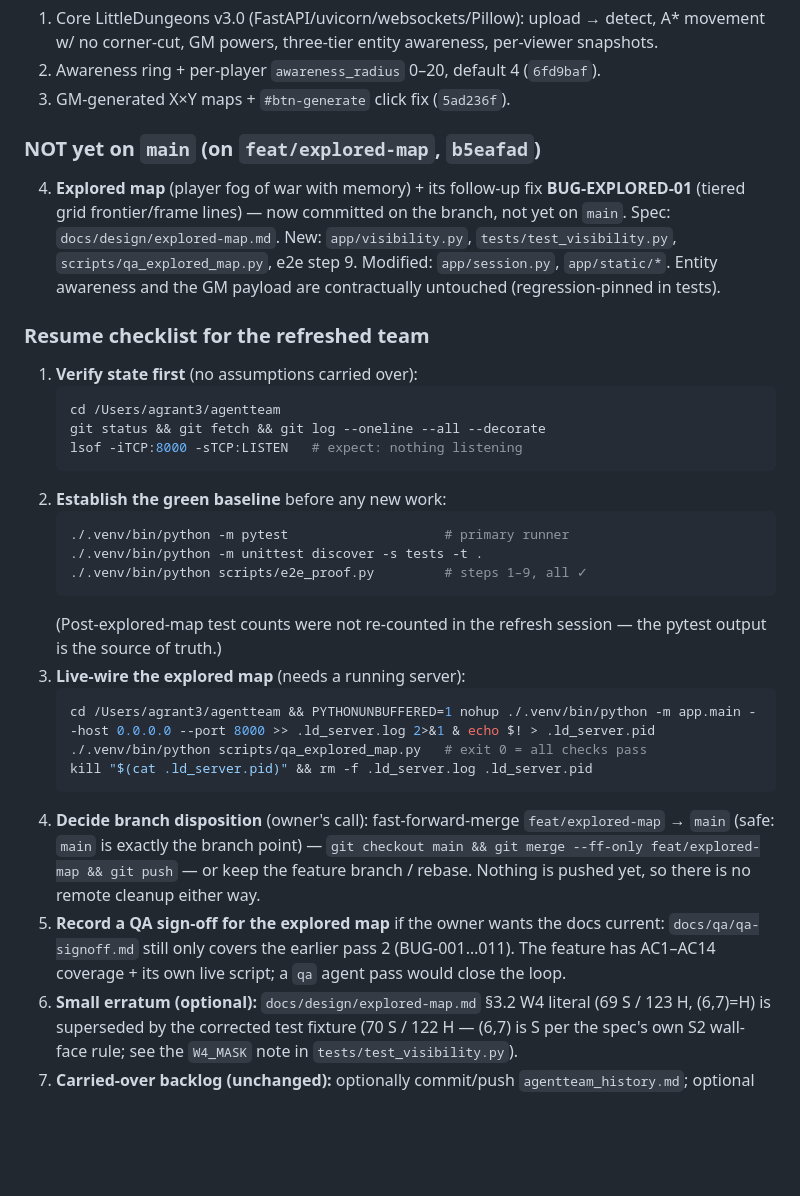
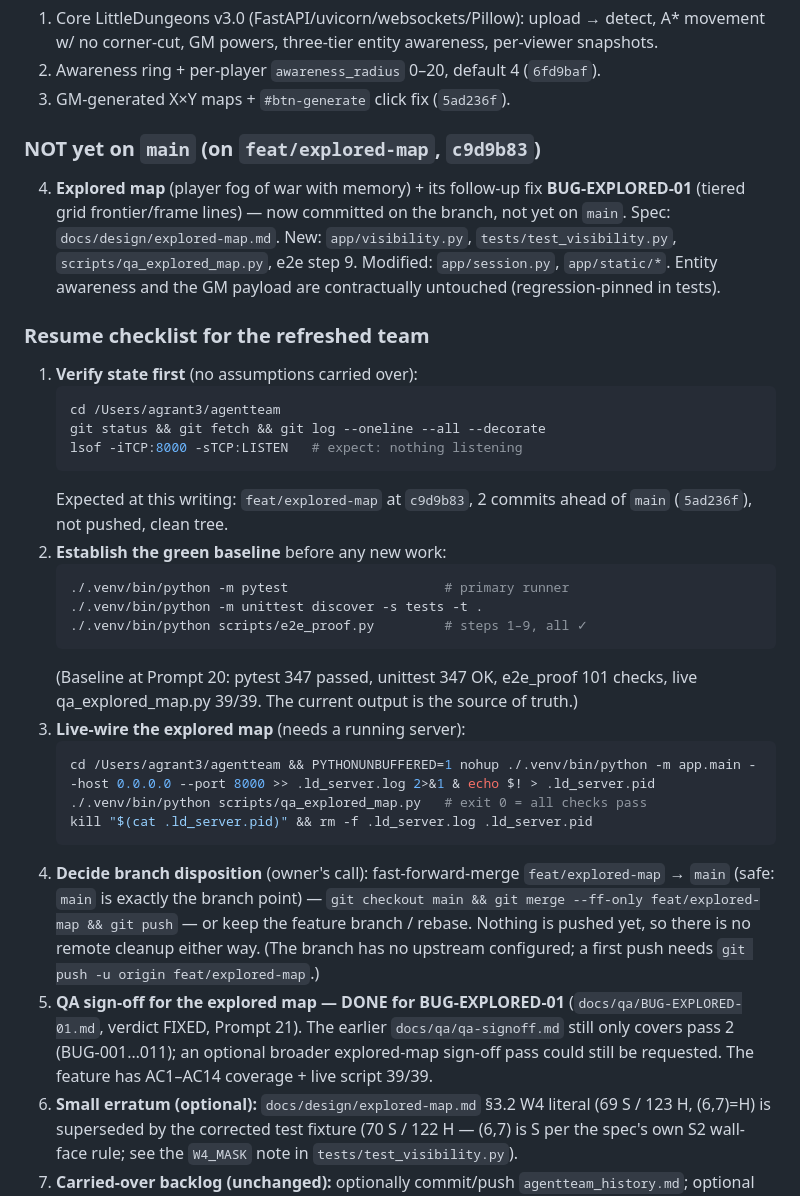
Before and after one commit to agngrant/hello-sbx, a Markdown page: agentteam_history.md, the part around one of its changes. GitHub-like rendering; blank space fills up the shorter version.

````diff
--- a/agentteam_history.md
+++ b/agentteam_history.md
@@ -429,7 +445,7 @@ tasked `awesome_engineer` (server ops + git) to stop + commit.
    (`6fd9baf`).
 3. GM-generated X×Y maps + `#btn-generate` click fix (`5ad236f`).
 
-### NOT yet on `main` (on `feat/explored-map`, `b5eafad`)
+### NOT yet on `main` (on `feat/explored-map`, `c9d9b83`)
 4. **Explored map** (player fog of war with memory) + its follow-up fix
    **BUG-EXPLORED-01** (tiered grid frontier/frame lines) — now committed
    on the branch, not yet on `main`.
@@ -445,14 +461,17 @@ tasked `awesome_engineer` (server ops + git) to stop + commit.
    git status && git fetch && git log --oneline --all --decorate
    lsof -iTCP:8000 -sTCP:LISTEN   # expect: nothing listening
    ```
+   Expected at this writing: `feat/explored-map` at `c9d9b83`, 2 commits
+   ahead of `main` (`5ad236f`), not pushed, clean tree.
 2. **Establish the green baseline** before any new work:
    ```sh
    ./.venv/bin/python -m pytest                    # primary runner
    ./.venv/bin/python -m unittest discover -s tests -t .
    ./.venv/bin/python scripts/e2e_proof.py         # steps 1–9, all ✓
    ```
-   (Post-explored-map test counts were not re-counted in the refresh
-   session — the pytest output is the source of truth.)
+   (Baseline at Prompt 20: pytest 347 passed, unittest 347 OK, e2e_proof
+   101 checks, live qa_explored_map.py 39/39. The current output is the
+   source of truth.)
 3. **Live-wire the explored map** (needs a running server):
    ```sh
    cd /Users/agrant3/agentteam && PYTHONUNBUFFERED=1 nohup ./.venv/bin/python -m app.main --host 0.0.0.0 --port 8000 >> .ld_server.log 2>&1 & echo $! > .ld_server.pid
@@ -463,11 +482,14 @@ tasked `awesome_engineer` (server ops + git) to stop + commit.
    `feat/explored-map` → `main` (safe: `main` is exactly the branch
    point) — `git checkout main && git merge --ff-only feat/explored-map
    && git push` — or keep the feature branch / rebase. Nothing is pushed
-   yet, so there is no remote cleanup either way.
-5. **Record a QA sign-off for the explored map** if the owner wants the
-   docs current: `docs/qa/qa-signoff.md` still only covers the earlier
-   pass 2 (BUG-001…011). The feature has AC1–AC14 coverage + its own live
-   script; a `qa` agent pass would close the loop.
+   yet, so there is no remote cleanup either way. (The branch has no
+   upstream configured; a first push needs `git push -u origin
+   feat/explored-map`.)
+5. **QA sign-off for the explored map — DONE for BUG-EXPLORED-01**
+   (`docs/qa/BUG-EXPLORED-01.md`, verdict FIXED, Prompt 21). The earlier
+   `docs/qa/qa-signoff.md` still only covers pass 2 (BUG-001…011); an
+   optional broader explored-map sign-off pass could still be requested.
+   The feature has AC1–AC14 coverage + live script 39/39.
 6. **Small erratum (optional):** `docs/design/explored-map.md` §3.2 W4
    literal (69 S / 123 H, (6,7)=H) is superseded by the corrected test
    fixture (70 S / 122 H — (6,7) is S per the spec's own S2 wall-face
````
Also changed, not shown: other parts of agentteam_history.md (+24 -8 lines), docs/qa/BUG-EXPLORED-01.md (added, +223 -0 lines).
